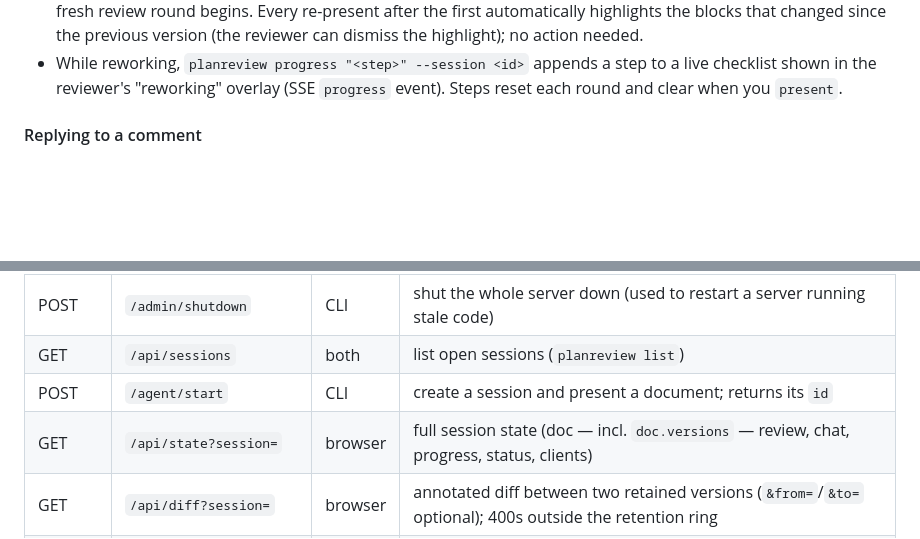
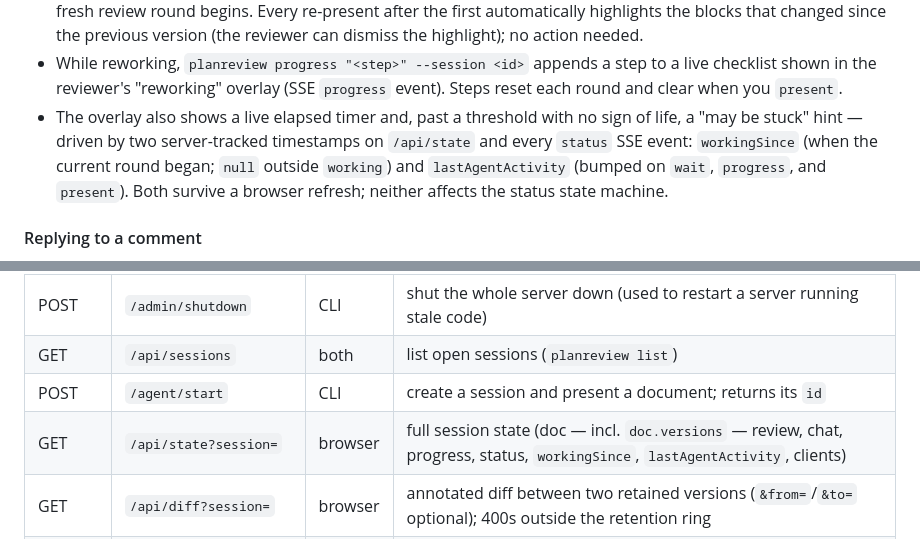
Before and after one commit to MDrakos/plan-review-editor, a Markdown page: docs/PROTOCOL.md, 2 parts joined by grey strips. Rendered like a GitHub page; blank space fills up the shorter version.

Commit message:
docs: document the liveness-tracking fields in PROTOCOL.md

```diff
--- a/docs/PROTOCOL.md
+++ b/docs/PROTOCOL.md
@@ -105,6 +105,12 @@ shows a "reworking" overlay until you `present` again.
 - While reworking, `planreview progress "<step>" --session <id>` appends a step
   to a live checklist shown in the reviewer's "reworking" overlay (SSE
   `progress` event). Steps reset each round and clear when you `present`.
+- The overlay also shows a live elapsed timer and, past a threshold with no
+  sign of life, a "may be stuck" hint — driven by two server-tracked
+  timestamps on `/api/state` and every `status` SSE event: `workingSince`
+  (when the current round began; `null` outside `working`) and
+  `lastAgentActivity` (bumped on `wait`, `progress`, and `present`). Both
+  survive a browser refresh; neither affects the status state machine.
 
 #### Replying to a comment
 
@@ -285,7 +291,7 @@ Session-scoped endpoints take `?session=<id>` and 404 without a valid one.
 | POST | `/admin/shutdown` | CLI | shut the whole server down (used to restart a server running stale code) |
 | GET | `/api/sessions` | both | list open sessions (`planreview list`) |
 | POST | `/agent/start` | CLI | create a session and present a document; returns its `id` |
-| GET | `/api/state?session=` | browser | full session state (doc — incl. `doc.versions` — review, chat, progress, status, clients) |
+| GET | `/api/state?session=` | browser | full session state (doc — incl. `doc.versions` — review, chat, progress, status, `workingSince`, `lastAgentActivity`, clients) |
 | GET | `/api/diff?session=` | browser | annotated diff between two retained versions (`&from=`/`&to=` optional); 400s outside the retention ring |
 | GET | `/events?session=` | browser | SSE stream: `doc`, `chat`, `comment-reply`, `review`, `progress`, `status` |
 | POST | `/api/review-state?session=` | browser | persist in-progress comments/choices (carries `reviewerId`; broadcasts a `review` delta) |
```
